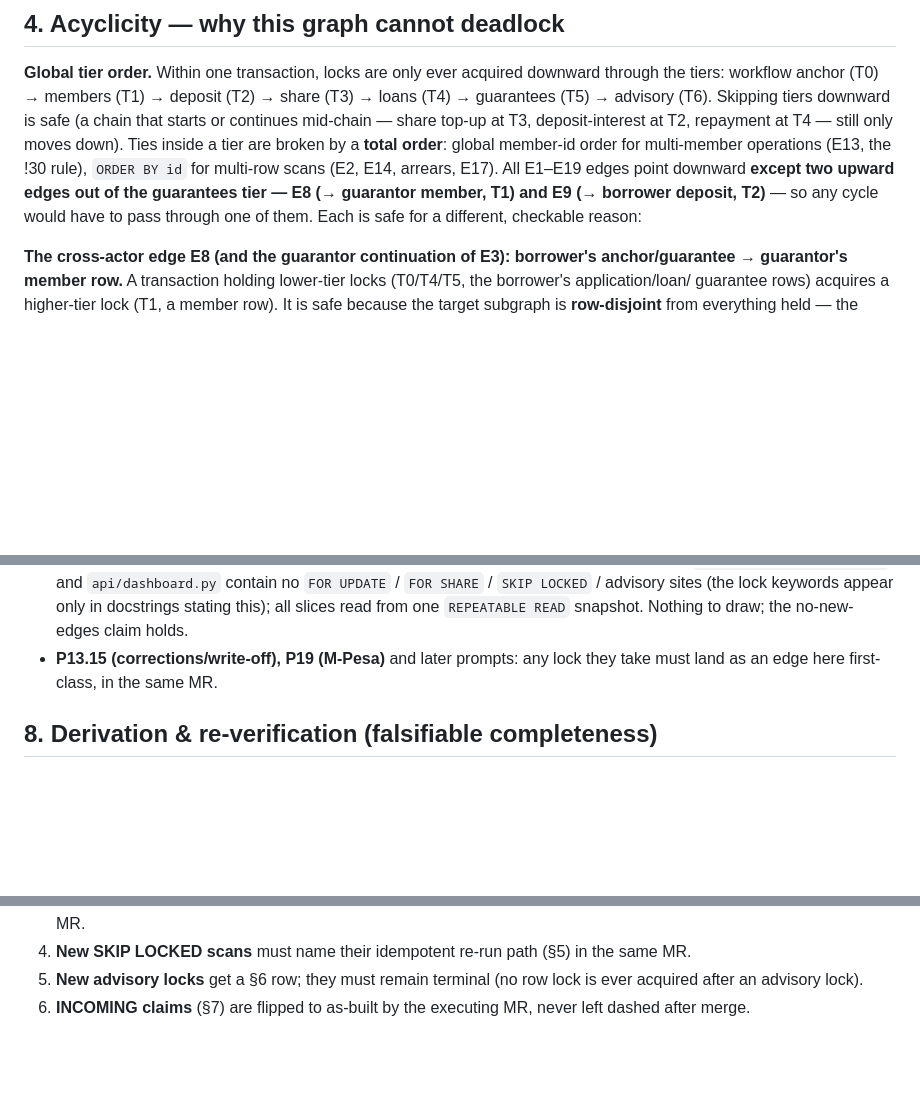
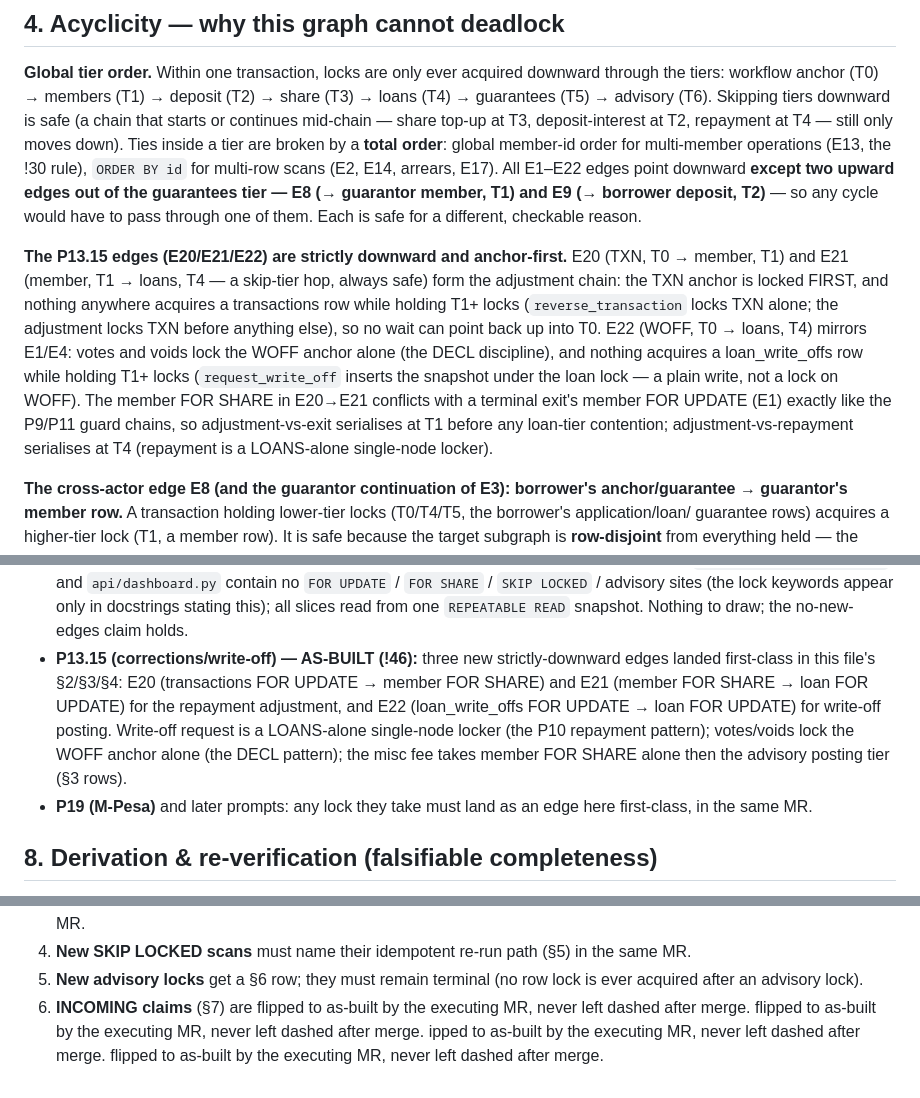
Before and after one commit to Benson-Kim/genesis-sacco, a Markdown page: docs/diagrams/lock-order.md, 3 parts joined by grey strips. Rendered like a GitHub page; blank space fills up the shorter version.

```diff
--- a/docs/diagrams/lock-order.md
+++ b/docs/diagrams/lock-order.md
@@ -180,10 +187,26 @@ continues mid-chain — share top-up at T3, deposit-interest at T2,
 repayment at T4 — still only moves down). Ties inside a tier are broken
 by a **total order**: global member-id order for multi-member
 operations (E13, the !30 rule), `ORDER BY id` for multi-row scans
-(E2, E14, arrears, E17). All E1–E19 edges point downward **except two
+(E2, E14, arrears, E17). All E1–E22 edges point downward **except two
 upward edges out of the guarantees tier — E8 (→ guarantor member, T1)
 and E9 (→ borrower deposit, T2)** — so any cycle would have to pass
-through one of them. Each is safe for a different, checkable reason:
+through one of them. Each is safe for a different, checkable reason.
+
+**The P13.15 edges (E20/E21/E22) are strictly downward and
+anchor-first.** E20 (TXN, T0 → member, T1) and E21 (member, T1 →
+loans, T4 — a skip-tier hop, always safe) form the adjustment chain:
+the TXN anchor is locked FIRST, and nothing anywhere acquires a
+transactions row while holding T1+ locks (`reverse_transaction` locks
+TXN alone; the adjustment locks TXN before anything else), so no wait
+can point back up into T0. E22 (WOFF, T0 → loans, T4) mirrors E1/E4:
+votes and voids lock the WOFF anchor alone (the DECL discipline), and
+nothing acquires a loan_write_offs row while holding T1+ locks
+(`request_write_off` inserts the snapshot under the loan lock — a
+plain write, not a lock on WOFF). The member FOR SHARE in E20→E21
+conflicts with a terminal exit's member FOR UPDATE (E1) exactly like
+the P9/P11 guard chains, so adjustment-vs-exit serialises at T1 before
+any loan-tier contention; adjustment-vs-repayment serialises at T4
+(repayment is a LOANS-alone single-node locker).
 
 **The cross-actor edge E8 (and the guarantor continuation of E3):
 borrower's anchor/guarantee → guarantor's member row.** A transaction
@@ -359,9 +382,17 @@ commit/rollback, per-tenant keys so tenants never serialise each other.
   sites (the lock keywords appear only in docstrings stating this);
   all slices read from one `REPEATABLE READ` snapshot. Nothing to
   draw; the no-new-edges claim holds.
-- **P13.15 (corrections/write-off), P19 (M-Pesa)** and later prompts:
-  any lock they take must land as an edge here first-class, in the same
-  MR.
+- **P13.15 (corrections/write-off) — AS-BUILT (!46):** three new
+  strictly-downward edges landed first-class in this file's §2/§3/§4:
+  E20 (transactions FOR UPDATE → member FOR SHARE) and E21 (member
+  FOR SHARE → loan FOR UPDATE) for the repayment adjustment, and E22
+  (loan_write_offs FOR UPDATE → loan FOR UPDATE) for write-off
+  posting. Write-off request is a LOANS-alone single-node locker (the
+  P10 repayment pattern); votes/voids lock the WOFF anchor alone (the
+  DECL pattern); the misc fee takes member FOR SHARE alone then the
+  advisory posting tier (§3 rows).
+- **P19 (M-Pesa)** and later prompts: any lock they take must land as
+  an edge here first-class, in the same MR.
 
 ## 8. Derivation & re-verification (falsifiable completeness)
 
@@ -446,3 +477,9 @@ E10 citation, updated here). The graph as built is acyclic (§4).
    (no row lock is ever acquired after an advisory lock).
 6. **INCOMING claims** (§7) are flipped to as-built by the executing
    MR, never left dashed after merge.
+flipped to as-built by the executing
+   MR, never left dashed after merge.
+ipped to as-built by the executing
+   MR, never left dashed after merge.
+flipped to as-built by the executing
+   MR, never left dashed after merge.
```
Also changed, not shown: other parts of docs/diagrams/lock-order.md (+8 -1 lines), docs/diagrams/sequence-snapshot-bind-reverify.md (+10 -8 lines).
